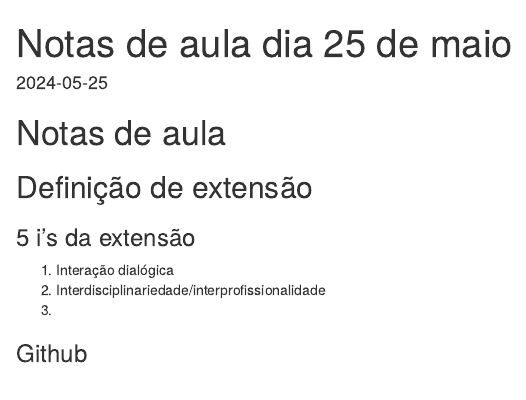
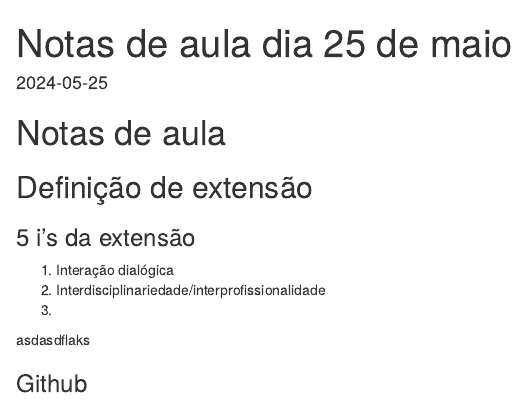
Before and after one commit to djalmabarbosa/aula3, an R Markdown document (Notas de aula 25 de maio.Rmd): the page in a window 1100 px wide, from its top. Rendered offline with R 4.5, knitr and Pandoc, with nearby package versions.

Commit message:
atualiza arquivo

```diff
--- a/Notas de aula 25 de maio.Rmd
+++ b/Notas de aula 25 de maio.Rmd
@@ -14,4 +14,6 @@ date: "2024-05-25"
 2) Interdisciplinariedade/interprofissionalidade
 3)
 
+asdasdflaks
+
 ### Github
```
